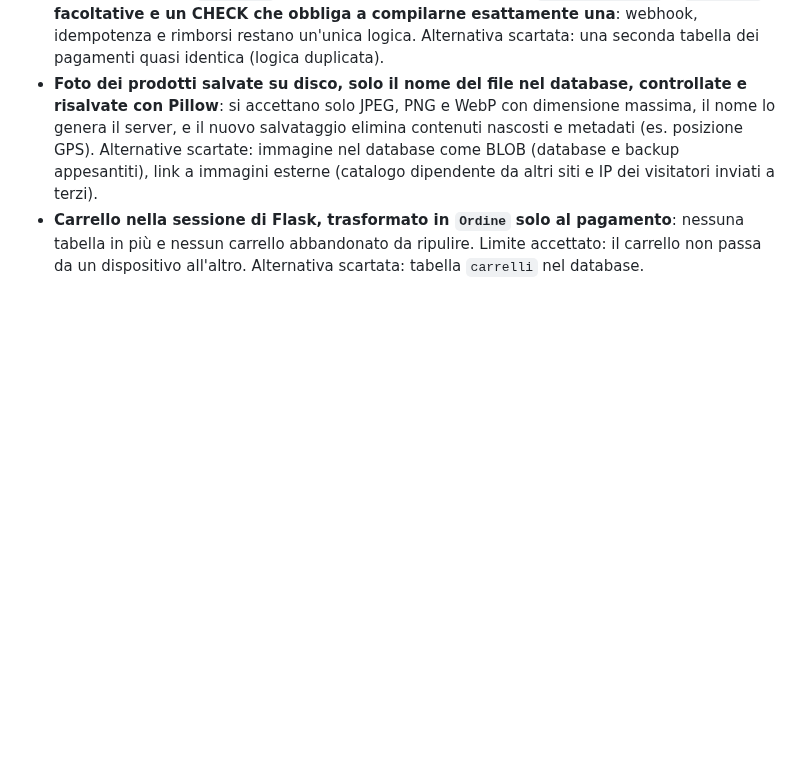
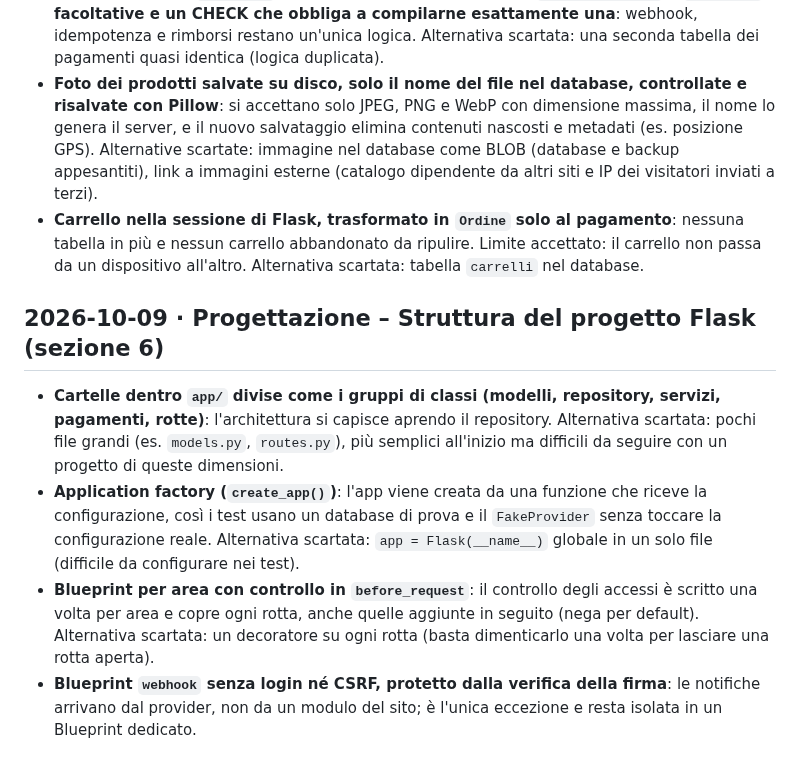
Before and after one commit to IvanRussoL/barber-booking, a Markdown page: DEVLOG.md, the part around the change. Drawn GitHub-style; blank space fills up the shorter version.

```diff
--- a/DEVLOG.md
+++ b/DEVLOG.md
@@ -49,3 +49,10 @@ Diario delle scelte di sviluppo: cosa è stato fatto, perché e quali alternativ
 - **Una sola tabella `pagamenti` per prenotazioni e ordini, con `prenotazione_id` e `ordine_id` facoltative e un CHECK che obbliga a compilarne esattamente una**: webhook, idempotenza e rimborsi restano un'unica logica. Alternativa scartata: una seconda tabella dei pagamenti quasi identica (logica duplicata).
 - **Foto dei prodotti salvate su disco, solo il nome del file nel database, controllate e risalvate con Pillow**: si accettano solo JPEG, PNG e WebP con dimensione massima, il nome lo genera il server, e il nuovo salvataggio elimina contenuti nascosti e metadati (es. posizione GPS). Alternative scartate: immagine nel database come BLOB (database e backup appesantiti), link a immagini esterne (catalogo dipendente da altri siti e IP dei visitatori inviati a terzi).
 - **Carrello nella sessione di Flask, trasformato in `Ordine` solo al pagamento**: nessuna tabella in più e nessun carrello abbandonato da ripulire. Limite accettato: il carrello non passa da un dispositivo all'altro. Alternativa scartata: tabella `carrelli` nel database.
+
+## 2026-10-09 · Progettazione – Struttura del progetto Flask (sezione 6)
+
+- **Cartelle dentro `app/` divise come i gruppi di classi (modelli, repository, servizi, pagamenti, rotte)**: l'architettura si capisce aprendo il repository. Alternativa scartata: pochi file grandi (es. `models.py`, `routes.py`), più semplici all'inizio ma difficili da seguire con un progetto di queste dimensioni.
+- **Application factory (`create_app()`)**: l'app viene creata da una funzione che riceve la configurazione, così i test usano un database di prova e il `FakeProvider` senza toccare la configurazione reale. Alternativa scartata: `app = Flask(__name__)` globale in un solo file (difficile da configurare nei test).
+- **Blueprint per area con controllo in `before_request`**: il controllo degli accessi è scritto una volta per area e copre ogni rotta, anche quelle aggiunte in seguito (nega per default). Alternativa scartata: un decoratore su ogni rotta (basta dimenticarlo una volta per lasciare una rotta aperta).
+- **Blueprint `webhook` senza login né CSRF, protetto dalla verifica della firma**: le notifiche arrivano dal provider, non da un modulo del sito; è l'unica eccezione e resta isolata in un Blueprint dedicato.
```
Also changed, not shown: docs/PROGETTAZIONE.md (+50 -0 lines).
